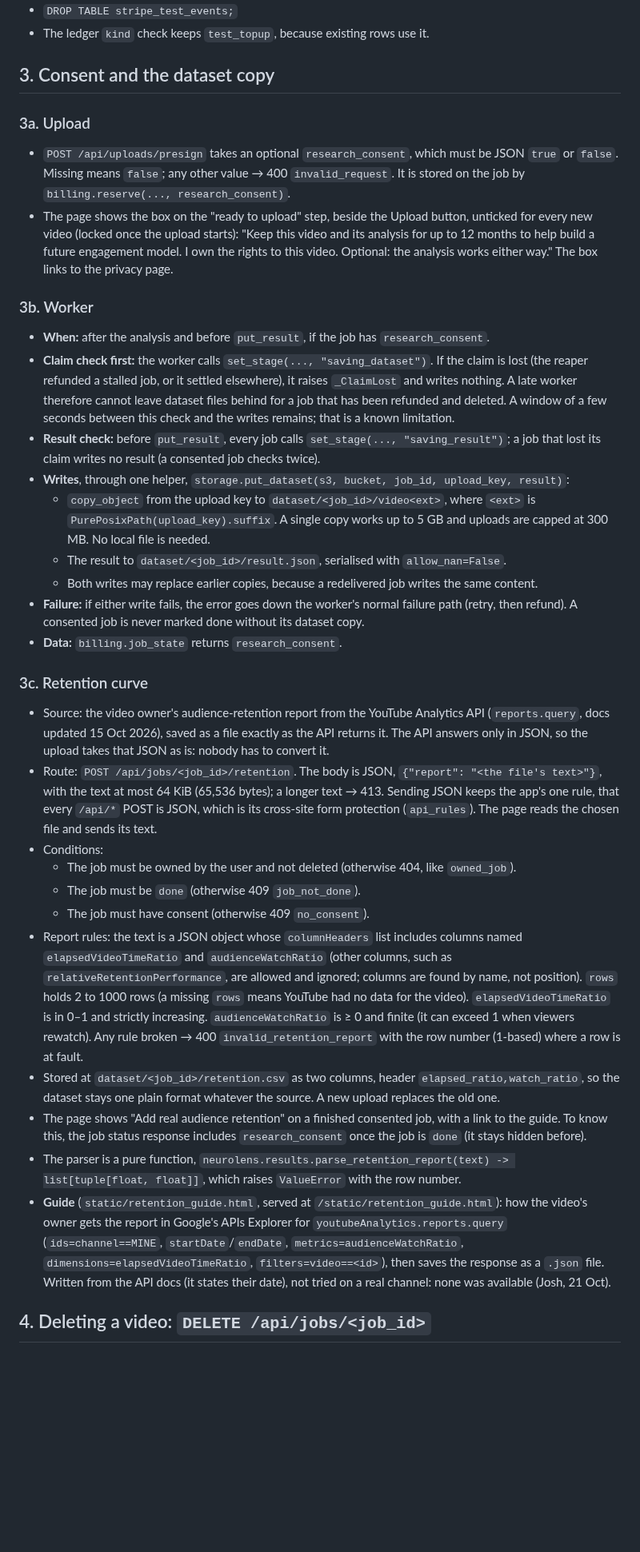
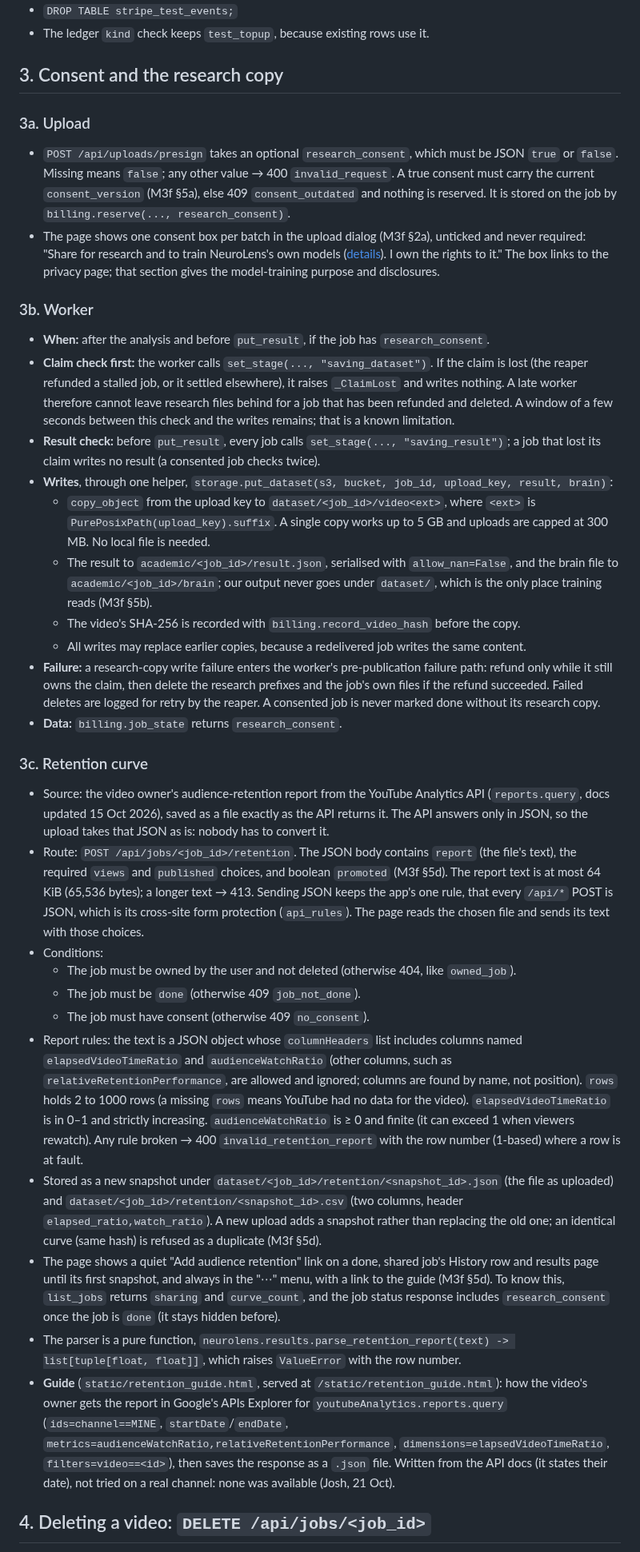
Before and after one commit to kelvinlowhm86/neurolens, a Markdown page: docs/M3c_spec.md, the part around one of its changes. Shown at 80% size. Rendered like a GitHub page; blank space fills up the shorter version.

Commit message:
Reconcile retention specifications with current storage and app behavior

```diff
--- a/docs/M3c_spec.md
+++ b/docs/M3c_spec.md
@@ -30,34 +30,35 @@ Migration 003; consent at upload; the dataset copy in the worker; the retention-
 - `DROP TABLE stripe_test_events;`
 - The ledger `kind` check keeps `test_topup`, because existing rows use it.
 
-## 3. Consent and the dataset copy
+## 3. Consent and the research copy
 ### 3a. Upload
-- `POST /api/uploads/presign` takes an optional `research_consent`, which must be JSON `true` or `false`. Missing means `false`; any other value → 400 `invalid_request`. It is stored on the job by `billing.reserve(..., research_consent)`.
-- The page shows the box on the "ready to upload" step, beside the Upload button, unticked for every new video (locked once the upload starts): "Keep this video and its analysis for up to 12 months to help build a future engagement model. I own the rights to this video. Optional: the analysis works either way." The box links to the privacy page.
+- `POST /api/uploads/presign` takes an optional `research_consent`, which must be JSON `true` or `false`. Missing means `false`; any other value → 400 `invalid_request`. A true consent must carry the current `consent_version` (M3f §5a), else 409 `consent_outdated` and nothing is reserved. It is stored on the job by `billing.reserve(..., research_consent)`.
+- The page shows one consent box per batch in the upload dialog (M3f §2a), unticked and never required: "Share for research and to train NeuroLens's own models ([details](/static/privacy.html#research)). I own the rights to it." The box links to the privacy page; that section gives the model-training purpose and disclosures.
 
 ### 3b. Worker
 - **When:** after the analysis and before `put_result`, if the job has `research_consent`.
-- **Claim check first:** the worker calls `set_stage(..., "saving_dataset")`. If the claim is lost (the reaper refunded a stalled job, or it settled elsewhere), it raises `_ClaimLost` and writes nothing. A late worker therefore cannot leave dataset files behind for a job that has been refunded and deleted. A window of a few seconds between this check and the writes remains; that is a known limitation.
+- **Claim check first:** the worker calls `set_stage(..., "saving_dataset")`. If the claim is lost (the reaper refunded a stalled job, or it settled elsewhere), it raises `_ClaimLost` and writes nothing. A late worker therefore cannot leave research files behind for a job that has been refunded and deleted. A window of a few seconds between this check and the writes remains; that is a known limitation.
 - **Result check:** before `put_result`, every job calls `set_stage(..., "saving_result")`; a job that lost its claim writes no result (a consented job checks twice).
-- **Writes**, through one helper, `storage.put_dataset(s3, bucket, job_id, upload_key, result)`:
+- **Writes**, through one helper, `storage.put_dataset(s3, bucket, job_id, upload_key, result, brain)`:
   - `copy_object` from the upload key to `dataset/<job_id>/video<ext>`, where `<ext>` is `PurePosixPath(upload_key).suffix`. A single copy works up to 5 GB and uploads are capped at 300 MB. No local file is needed.
-  - The result to `dataset/<job_id>/result.json`, serialised with `allow_nan=False`.
-  - Both writes may replace earlier copies, because a redelivered job writes the same content.
-- **Failure:** if either write fails, the error goes down the worker's normal failure path (retry, then refund). A consented job is never marked done without its dataset copy.
+  - The result to `academic/<job_id>/result.json`, serialised with `allow_nan=False`, and the brain file to `academic/<job_id>/brain`; our output never goes under `dataset/`, which is the only place training reads (M3f §5b).
+  - The video's SHA-256 is recorded with `billing.record_video_hash` before the copy.
+  - All writes may replace earlier copies, because a redelivered job writes the same content.
+- **Failure:** a research-copy write failure enters the worker's pre-publication failure path: refund only while it still owns the claim, then delete the research prefixes and the job's own files if the refund succeeded. Failed deletes are logged for retry by the reaper. A consented job is never marked done without its research copy.
 - **Data:** `billing.job_state` returns `research_consent`.
 
 ### 3c. Retention curve
 - Source: the video owner's audience-retention report from the YouTube Analytics API (`reports.query`, docs updated 15 Oct 2026), saved as a file exactly as the API returns it. The API answers only in JSON, so the upload takes that JSON as is: nobody has to convert it.
-- Route: `POST /api/jobs/<job_id>/retention`. The body is JSON, `{"report": "<the file's text>"}`, with the text at most 64 KiB (65,536 bytes); a longer text → 413. Sending JSON keeps the app's one rule, that every `/api/*` POST is JSON, which is its cross-site form protection (`api_rules`). The page reads the chosen file and sends its text.
+- Route: `POST /api/jobs/<job_id>/retention`. The JSON body contains `report` (the file's text), the required `views` and `published` choices, and boolean `promoted` (M3f §5d). The report text is at most 64 KiB (65,536 bytes); a longer text → 413. Sending JSON keeps the app's one rule, that every `/api/*` POST is JSON, which is its cross-site form protection (`api_rules`). The page reads the chosen file and sends its text with those choices.
 - Conditions:
   - The job must be owned by the user and not deleted (otherwise 404, like `owned_job`).
   - The job must be `done` (otherwise 409 `job_not_done`).
   - The job must have consent (otherwise 409 `no_consent`).
 - Report rules: the text is a JSON object whose `columnHeaders` list includes columns named `elapsedVideoTimeRatio` and `audienceWatchRatio` (other columns, such as `relativeRetentionPerformance`, are allowed and ignored; columns are found by name, not position). `rows` holds 2 to 1000 rows (a missing `rows` means YouTube had no data for the video). `elapsedVideoTimeRatio` is in 0–1 and strictly increasing. `audienceWatchRatio` is ≥ 0 and finite (it can exceed 1 when viewers rewatch). Any rule broken → 400 `invalid_retention_report` with the row number (1-based) where a row is at fault.
-- Stored at `dataset/<job_id>/retention.csv` as two columns, header `elapsed_ratio,watch_ratio`, so the dataset stays one plain format whatever the source. A new upload replaces the old one.
-- The page shows "Add real audience retention" on a finished consented job, with a link to the guide. To know this, the job status response includes `research_consent` once the job is `done` (it stays hidden before).
+- Stored as a new snapshot under `dataset/<job_id>/retention/<snapshot_id>.json` (the file as uploaded) and `dataset/<job_id>/retention/<snapshot_id>.csv` (two columns, header `elapsed_ratio,watch_ratio`). A new upload adds a snapshot rather than replacing the old one; an identical curve (same hash) is refused as a duplicate (M3f §5d).
+- The page shows a quiet "Add audience retention" link on a done, shared job's History row and results page until its first snapshot, and always in the "⋯" menu, with a link to the guide (M3f §5d). To know this, `list_jobs` returns `sharing` and `curve_count`, and the job status response includes `research_consent` once the job is `done` (it stays hidden before).
 - The parser is a pure function, `neurolens.results.parse_retention_report(text) -> list[tuple[float, float]]`, which raises `ValueError` with the row number.
-- **Guide** (`static/retention_guide.html`, served at `/static/retention_guide.html`): how the video's owner gets the report in Google's APIs Explorer for `youtubeAnalytics.reports.query` (`ids=channel==MINE`, `startDate`/`endDate`, `metrics=audienceWatchRatio`, `dimensions=elapsedVideoTimeRatio`, `filters=video==<id>`), then saves the response as a `.json` file. Written from the API docs (it states their date), not tried on a real channel: none was available (Josh, 21 Oct).
+- **Guide** (`static/retention_guide.html`, served at `/static/retention_guide.html`): how the video's owner gets the report in Google's APIs Explorer for `youtubeAnalytics.reports.query` (`ids=channel==MINE`, `startDate`/`endDate`, `metrics=audienceWatchRatio,relativeRetentionPerformance`, `dimensions=elapsedVideoTimeRatio`, `filters=video==<id>`), then saves the response as a `.json` file. Written from the API docs (it states their date), not tried on a real channel: none was available (Josh, 21 Oct).
 
 ## 4. Deleting a video: `DELETE /api/jobs/<job_id>`
 1. The job must be owned and not deleted (otherwise 404).
```
Also changed, not shown: other parts of docs/M3c_spec.md (+21 -21 lines), docs/M3d_spec.md (+14 -14 lines), docs/M3f_spec.md (+22 -15 lines).
